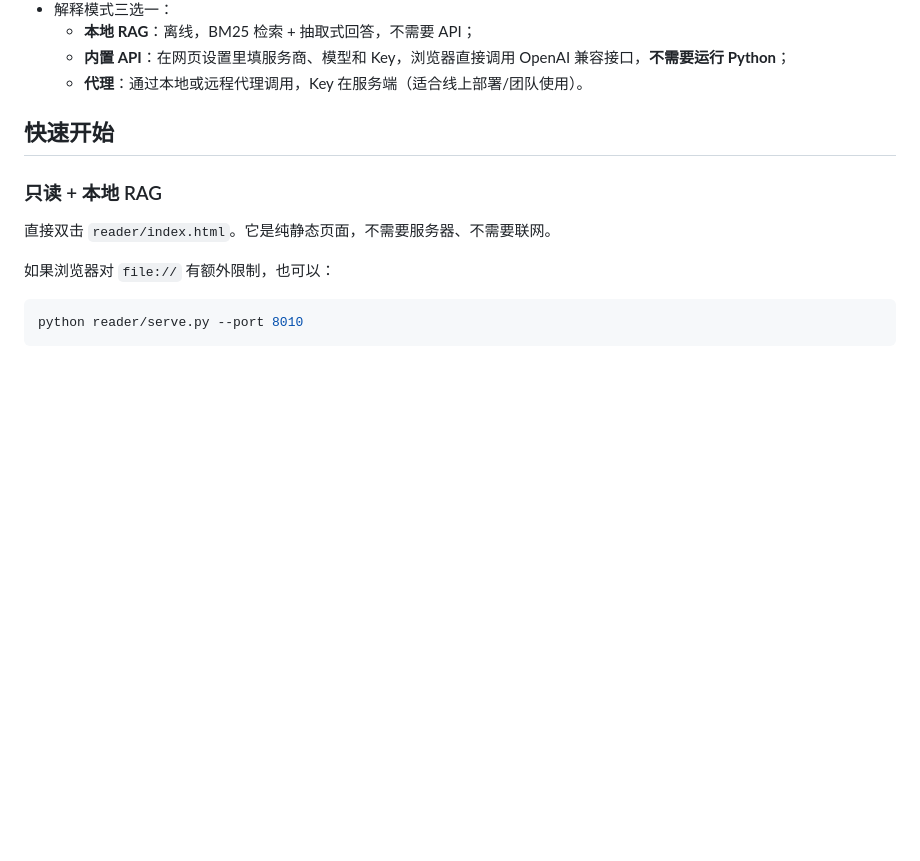
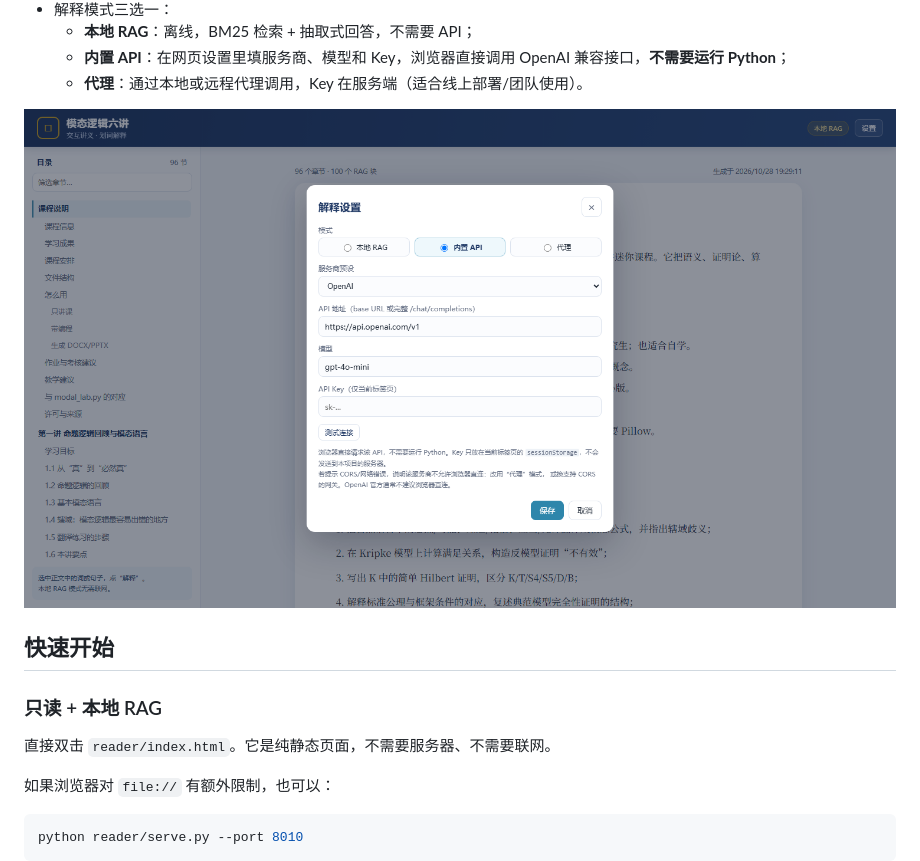
Before and after one commit to harbourzhang167-alt/modal-logic-reader, a Markdown page: reader/README.md, the part around the change. GitHub-like rendering; pictures changed too: reader/screenshot-settings.png (added); blank space fills up the shorter version.

```diff
--- a/reader/README.md
+++ b/reader/README.md
@@ -12,6 +12,8 @@
   - **本地 RAG**：离线，BM25 检索 + 抽取式回答，不需要 API；
   - **内置 API**：在网页设置里填服务商、模型和 Key，浏览器直接调用 OpenAI 兼容接口，**不需要运行 Python**；
   - **代理**：通过本地或远程代理调用，Key 在服务端（适合线上部署/团队使用）。
+
+![设置：内置 API](screenshot-settings.png)
 
 ## 快速开始
 
```
Also changed, not shown: README.md (+2 -0 lines).
